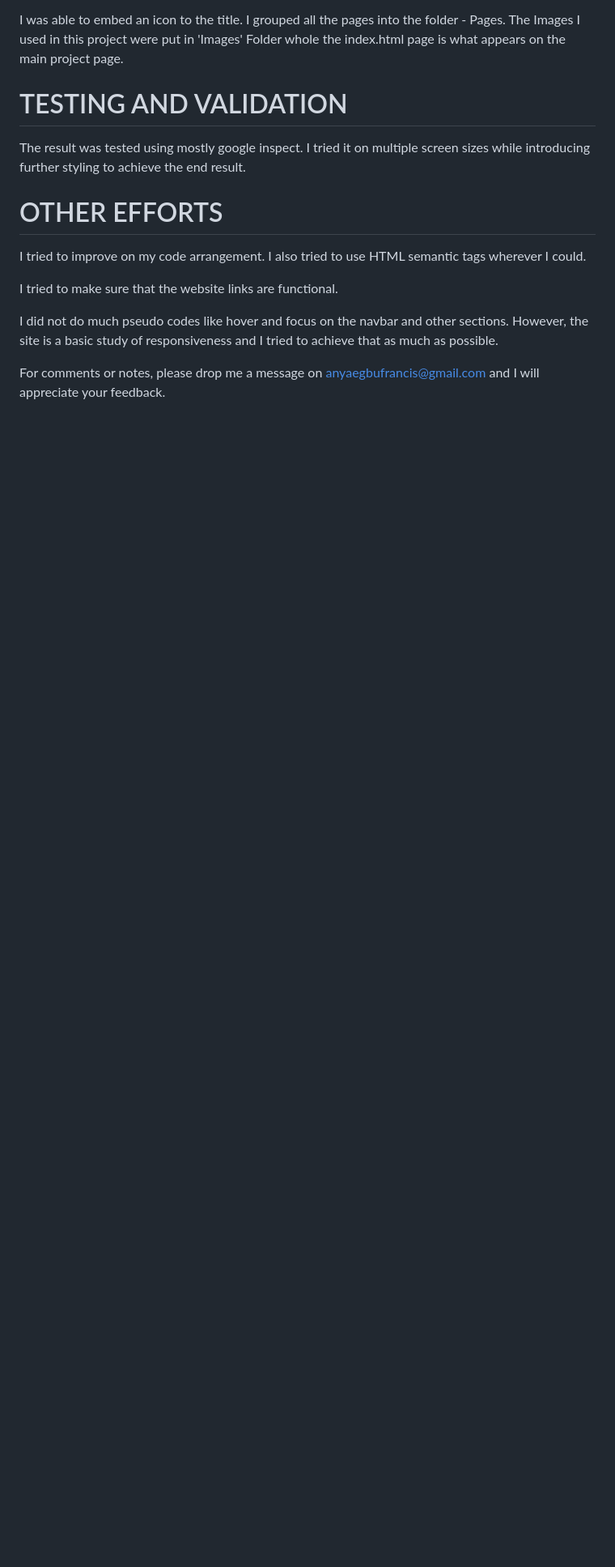
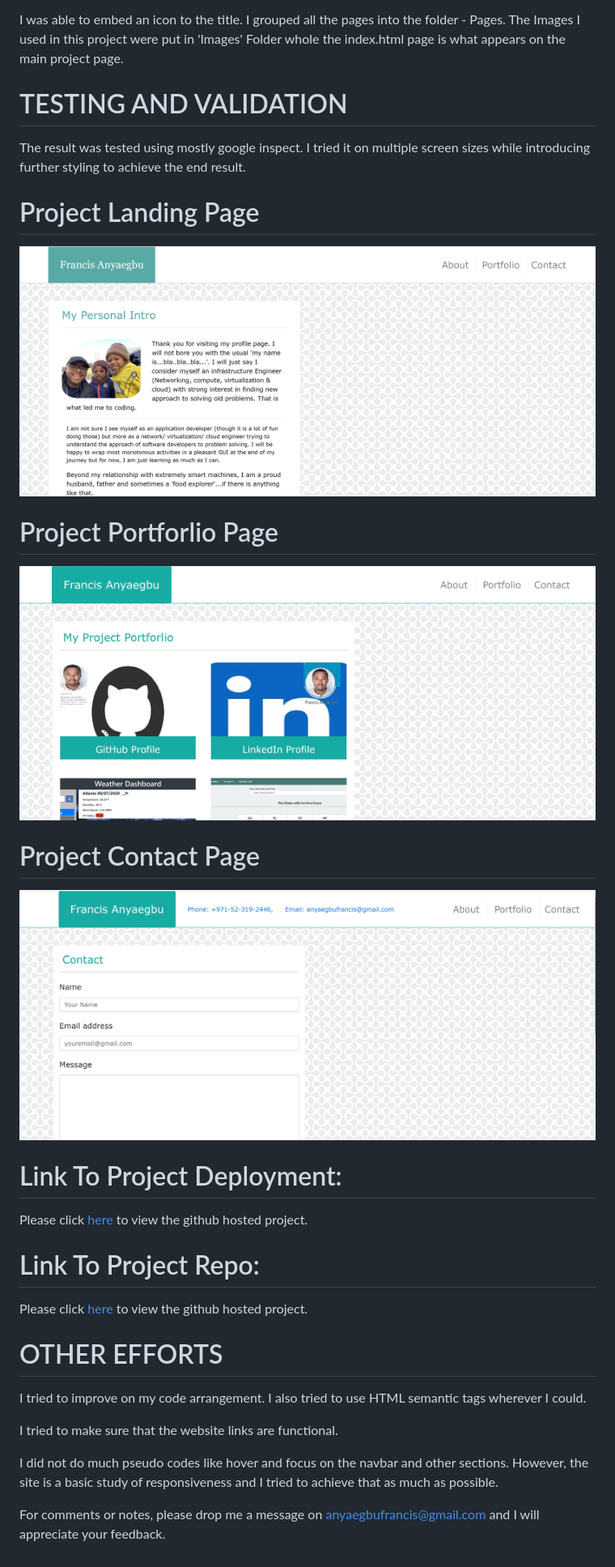
Before and after one commit to anyaegbufrancis/personal.portfolio, a Markdown page: README.md, the part around the change. Shown: that part at 81% size. Drawn GitHub-style; pictures changed too: Images/PortforlioPage.jpg (added), Images/contactPage.jpg (added), Images/landingPage.jpg (added); blank space fills up the shorter version.

```diff
--- a/README.md
+++ b/README.md
@@ -30,6 +30,28 @@ I was able to embed an icon to the title. I grouped all the pages into the folde
 
 The result was tested using mostly google inspect. I tried it on multiple screen sizes while introducing further styling to achieve the end result.
 
+# Project Landing Page
+
+<img src="./Images/landingPage.jpg"/>
+
+# Project Portforlio Page
+
+<img src="./Images/PortforlioPage.jpg"/>
+
+# Project Contact Page
+
+<img src="./Images/contactPage.jpg"/>
+
+# Link To Project Deployment:
+
+Please click [here](https://anyaegbufrancis.github.io/responsive.portforlio/) to view the github hosted project.
+
+# Link To Project Repo:
+
+Please click [here](https://github.com/anyaegbufrancis/responsive.portforlio) to view the github hosted project.
+
+
+
 # OTHER EFFORTS
 
 I tried to improve on my code arrangement. I also tried to use HTML semantic tags wherever I could.
```
